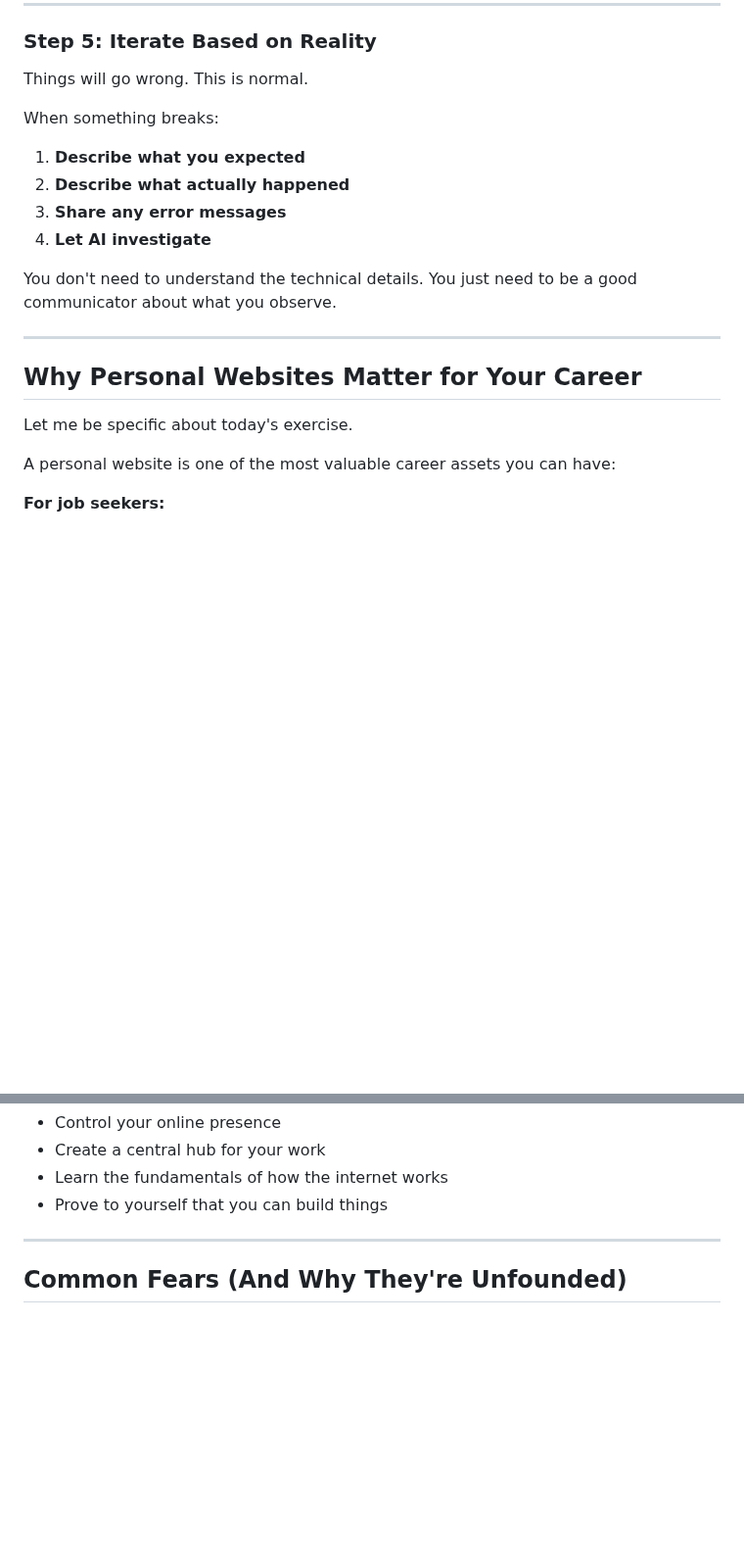
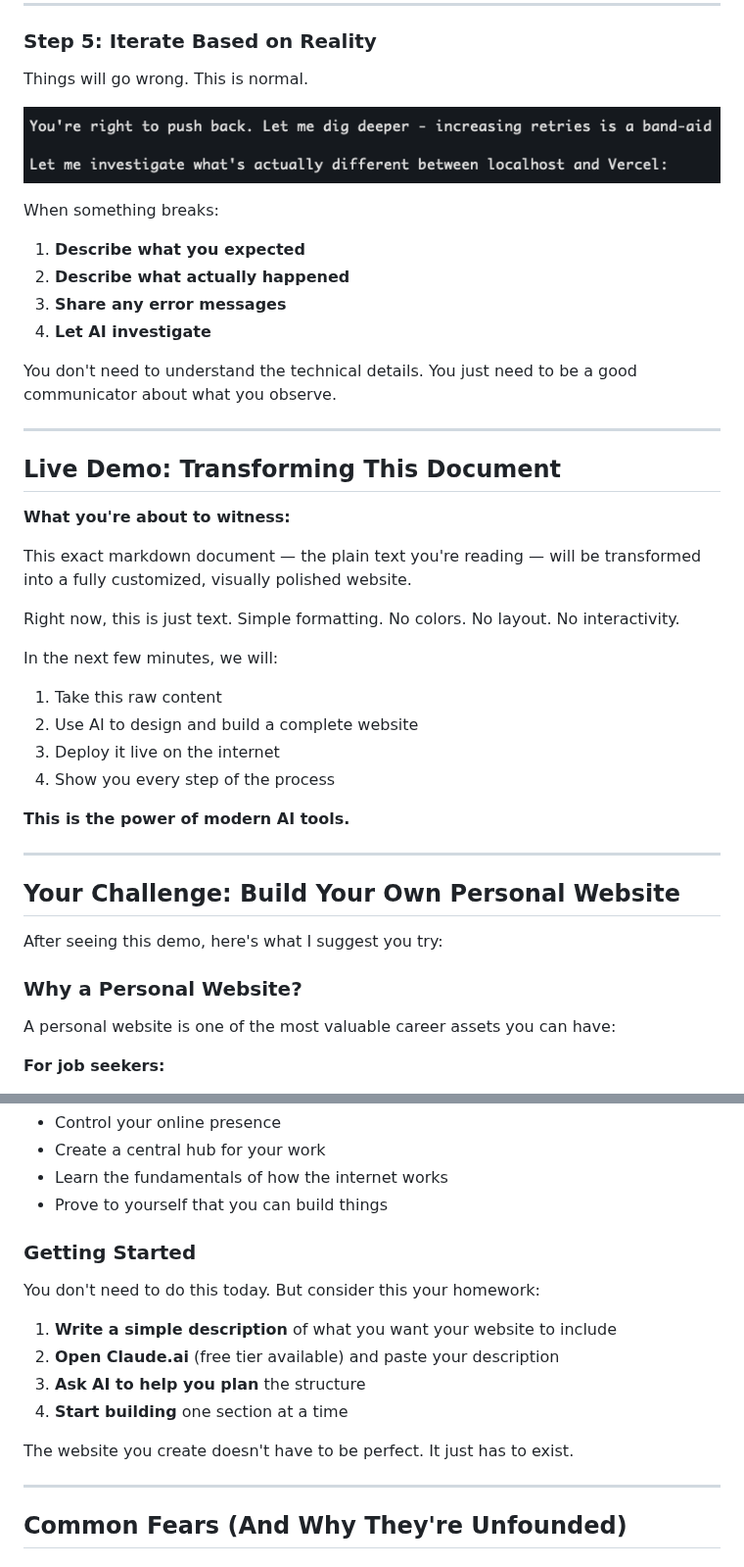
Before and after one commit to hubeiqiao/Claude-Code-Workflow-Sharing, a Markdown page: Workshop Carleton Sprott 2026-01-26/workshop-guide.md, 2 parts joined by grey strips. Shown at 98% size. Rendered like a GitHub page; pictures changed too: Workshop Carleton Sprott 2026-01-26/images/02-pushback-investigate-deeper.png (added); blank space fills up the shorter version.

```diff
--- a/workshop-guide-carleton-sprott.md
+++ b/Workshop Carleton Sprott 2026-01-26/workshop-guide.md
@@ -203,6 +213,8 @@ Your judgment matters. Don't skip this step.
 
 Things will go wrong. This is normal.
 
+![AI responds to pushback](images/02-pushback-investigate-deeper.png)
+
 When something breaks:
 1. **Describe what you expected**
 2. **Describe what actually happened**
@@ -213,9 +225,29 @@ You don't need to understand the technical details. You just need to be a good c
 
 ---
 
-## Why Personal Websites Matter for Your Career
+## Live Demo: Transforming This Document
 
-Let me be specific about today's exercise.
+**What you're about to witness:**
+
+This exact markdown document — the plain text you're reading — will be transformed into a fully customized, visually polished website.
+
+Right now, this is just text. Simple formatting. No colors. No layout. No interactivity.
+
+In the next few minutes, we will:
+1. Take this raw content
+2. Use AI to design and build a complete website
+3. Deploy it live on the internet
+4. Show you every step of the process
+
+**This is the power of modern AI tools.**
+
+---
+
+## Your Challenge: Build Your Own Personal Website
+
+After seeing this demo, here's what I suggest you try:
+
+### Why a Personal Website?
 
 A personal website is one of the most valuable career assets you can have:
 
@@ -236,6 +268,17 @@ A personal website is one of the most valuable career assets you can have:
 - Create a central hub for your work
 - Learn the fundamentals of how the internet works
 - Prove to yourself that you can build things
+
+### Getting Started
+
+You don't need to do this today. But consider this your homework:
+
+1. **Write a simple description** of what you want your website to include
+2. **Open Claude.ai** (free tier available) and paste your description
+3. **Ask AI to help you plan** the structure
+4. **Start building** one section at a time
+
+The website you create doesn't have to be perfect. It just has to exist.
 
 ---
 
```
Also changed, not shown: other parts of Workshop Carleton Sprott 2026-01-26/workshop-guide.md (+22 -10 lines), Workshop Carleton Sprott 2026-01-26/images/05-raw-draft-statistics.png (added), Workshop Carleton Sprott 2026-01-26/images/22-vercel-deployments.png (added), Workshop Carleton Sprott 2026-01-26/images/headshot-optimized.jpg (added), 2 other files.
